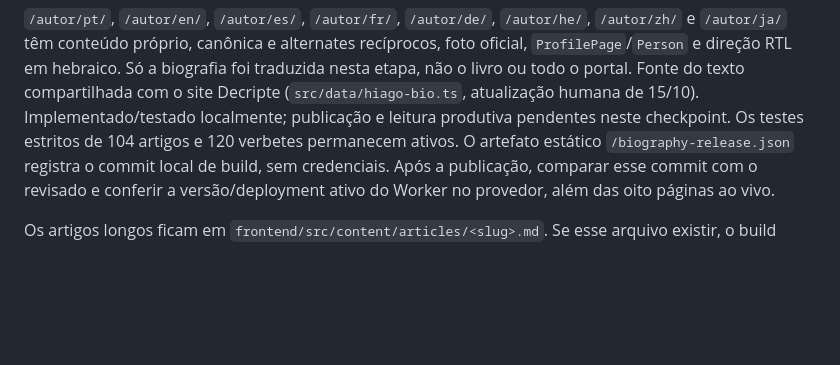
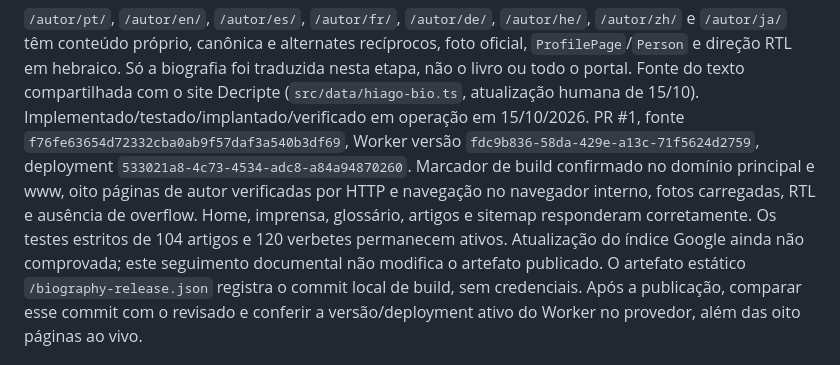
Before and after one commit to hiagokinlevi/confronto-cibernetico-livro, a Markdown page: cloudflare/README.md, the part around the change. GitHub-like rendering; blank space fills up the shorter version.

Commit message:
Record verified multilingual author biography release

```diff
--- a/cloudflare/README.md
+++ b/cloudflare/README.md
@@ -28,8 +28,15 @@ de imprensa preserva a biografia histórica da editora, com o novo texto separad
 foto oficial, `ProfilePage`/`Person` e direção RTL em hebraico. Só a biografia foi
 traduzida nesta etapa, não o livro ou todo o portal. Fonte do texto compartilhada
 com o site Decripte (`src/data/hiago-bio.ts`, atualização humana de 15/10).
-Implementado/testado localmente; publicação e leitura produtiva pendentes neste
-checkpoint. Os testes estritos de 104 artigos e 120 verbetes permanecem ativos.
+Implementado/testado/implantado/verificado em operação em 15/10/2026. PR #1,
+fonte `f76fe63654d72332cba0ab9f57daf3a540b3df69`, Worker versão
+`fdc9b836-58da-429e-a13c-71f5624d2759`, deployment
+`533021a8-4c73-4534-adc8-a84a94870260`. Marcador de build confirmado no domínio
+principal e www, oito páginas de autor verificadas por HTTP e navegação no
+navegador interno, fotos carregadas, RTL e ausência de overflow. Home, imprensa,
+glossário, artigos e sitemap responderam corretamente. Os testes estritos de
+104 artigos e 120 verbetes permanecem ativos. Atualização do índice Google ainda
+não comprovada; este seguimento documental não modifica o artefato publicado.
 O artefato estático `/biography-release.json` registra o commit local de build,
 sem credenciais. Após a publicação, comparar esse commit com o revisado e conferir
 a versão/deployment ativo do Worker no provedor, além das oito páginas ao vivo.
```
